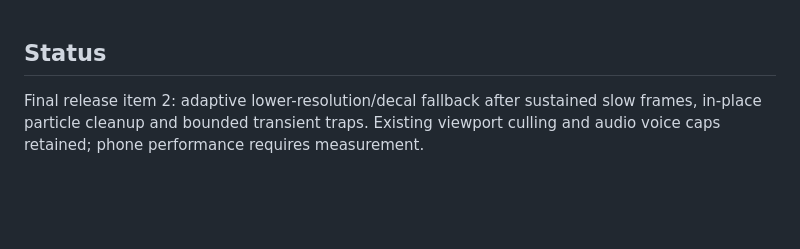
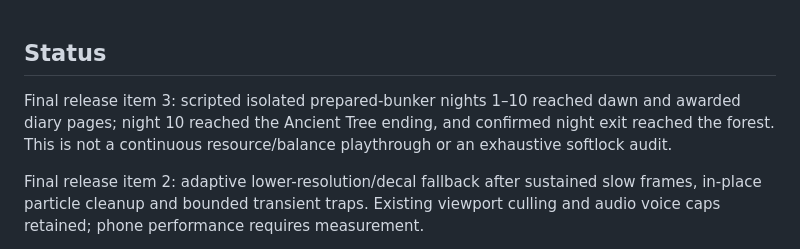
Before and after one commit to canoheil/hirkani, a Markdown page: AGENTS.md, the part around the change. GitHub-like rendering; blank space fills up the shorter version.

Commit message:
Release item 3: record night and ending smoke audit
Co-authored-by: arena-agent <297053741+arena-agent@users.noreply.github.com>

```diff
--- a/AGENTS.md
+++ b/AGENTS.md
@@ -1,4 +1,6 @@
 ## Status
+
+Final release item 3: scripted isolated prepared-bunker nights 1–10 reached dawn and awarded diary pages; night 10 reached the Ancient Tree ending, and confirmed night exit reached the forest. This is not a continuous resource/balance playthrough or an exhaustive softlock audit.
 
 Final release item 2: adaptive lower-resolution/decal fallback after sustained slow frames, in-place particle cleanup and bounded transient traps. Existing viewport culling and audio voice caps retained; phone performance requires measurement.
 
```
